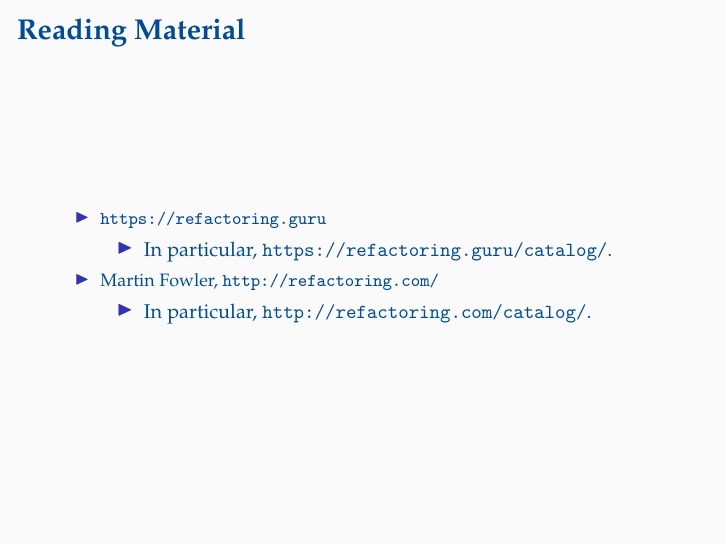
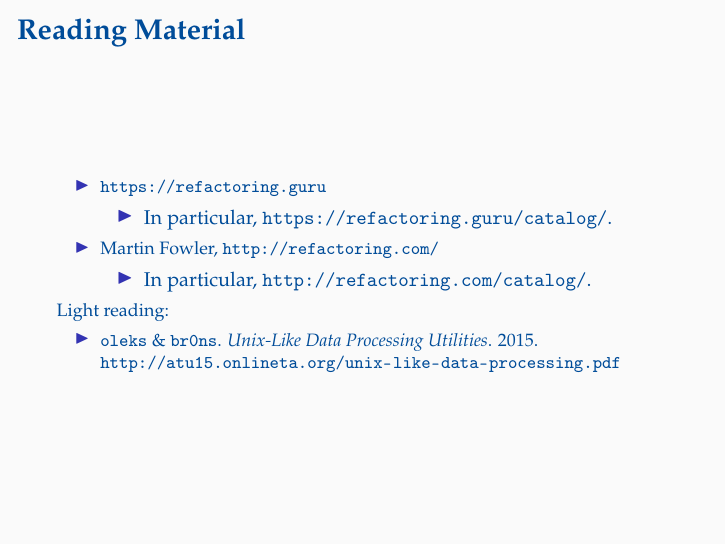
Before and after one commit to oleks/refactoring, LaTeX slides (slides/master.tex, which reads slides/material.tex): page 17 of 19. Compiled offline with pdfLaTeX.

Commit message:
This might soon become relevant

```diff
--- a/slides/material.tex
+++ b/slides/material.tex
@@ -21,6 +21,15 @@
 \item In particular, \url{http://refactoring.com/catalog/}.
 
 \end{itemize}
+
+\end{itemize}
+
+Light reading:
+
+\begin{itemize}
+
+\item \texttt{oleks} \& \texttt{br0ns}. \emph{Unix-Like Data Processing
+Utilities}. 2015. \url{http://atu15.onlineta.org/unix-like-data-processing.pdf}
 
 \end{itemize}
 
```
